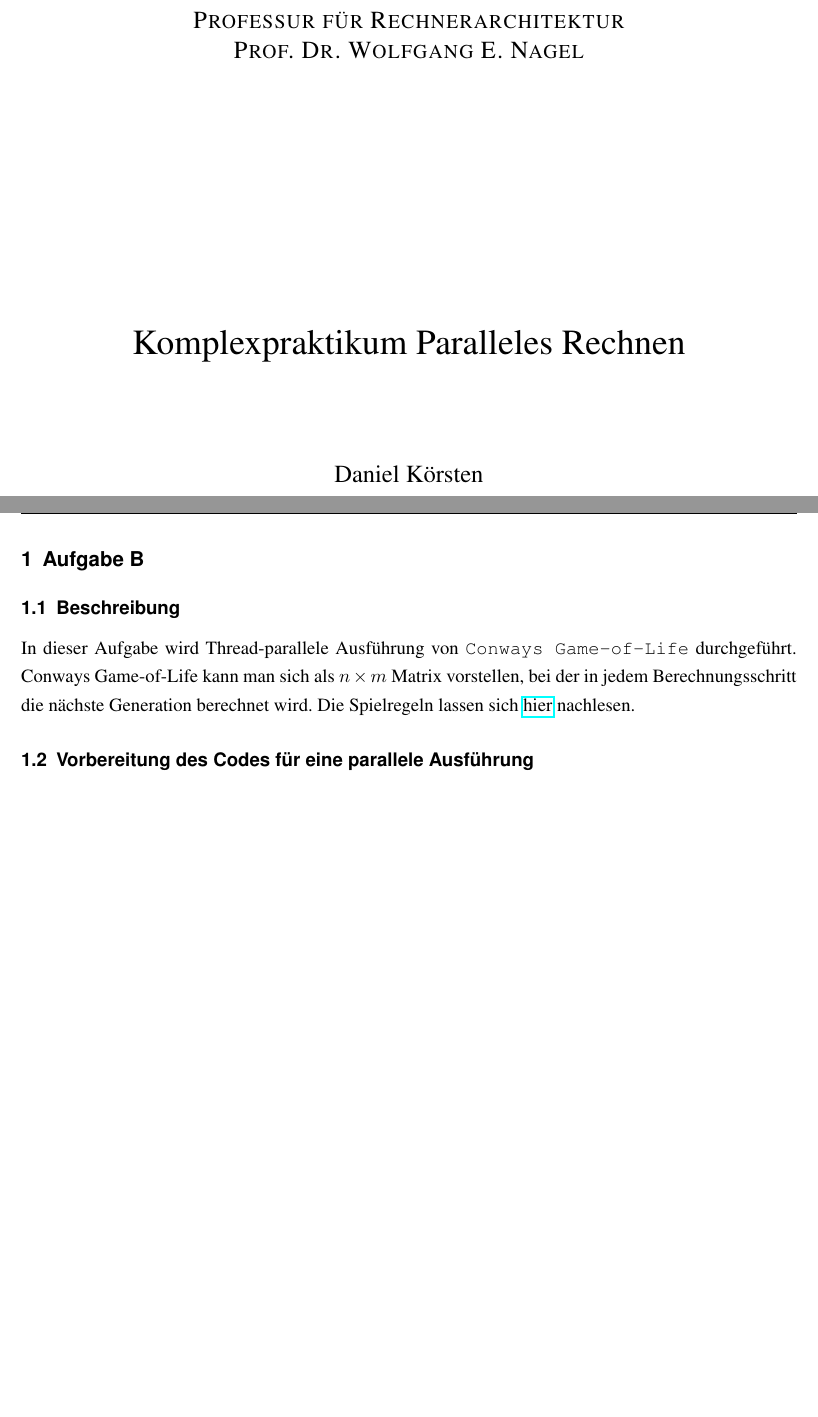
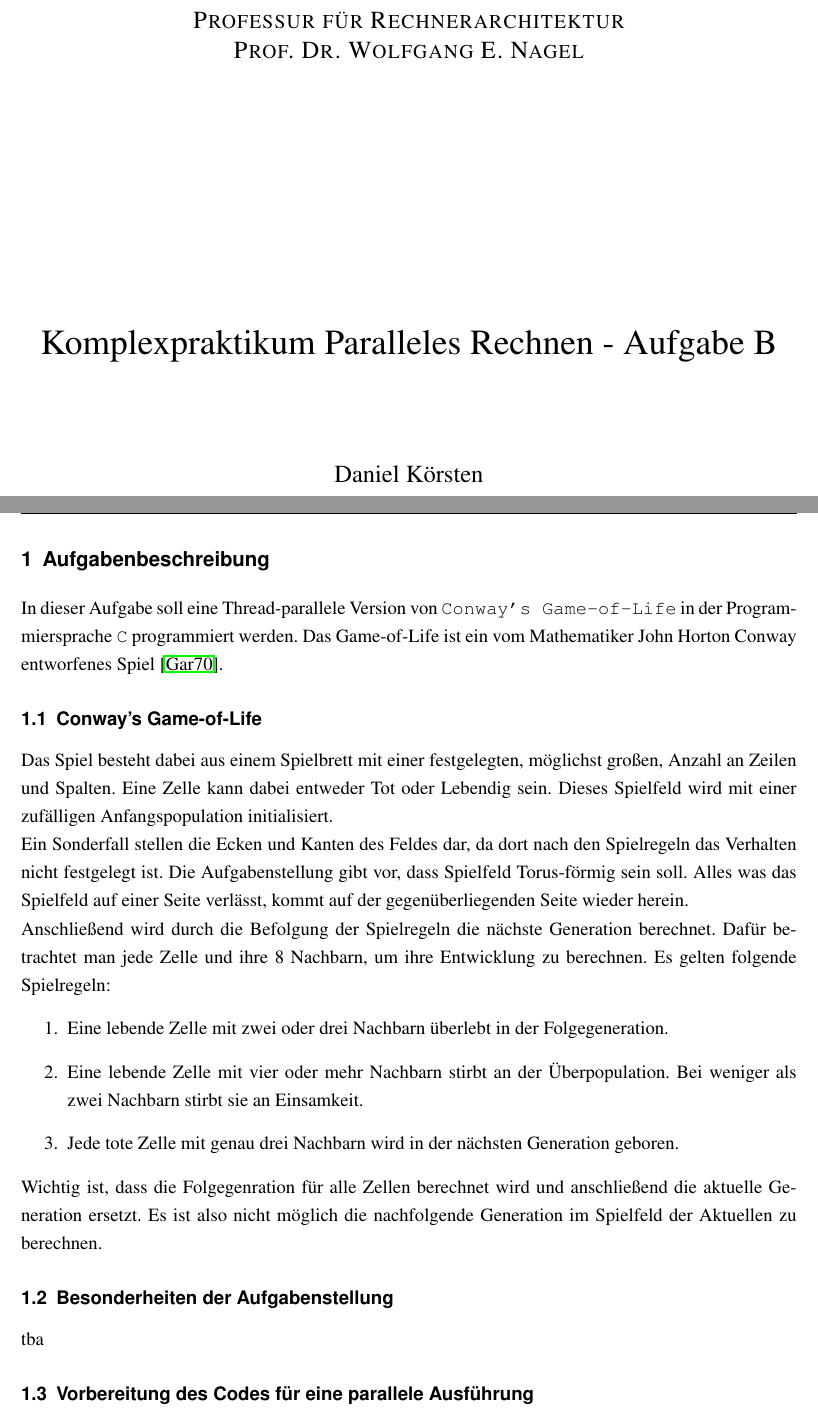
Before and after one commit to technikamateur/Komplexpraktikum-Paralleles-Rechnen, a LaTeX thesis (ZIHLatexVorlage/Praktikumsbericht.tex): two parts of pages 1 and 3 of 5, joined at a grey line, cut so that both start at the same text, the shorter picture padded with empty space. Compiled offline with pdfLaTeX.

Commit message:
added bib, more writing

```diff
--- a/ZIHLatexVorlage/Praktikumsbericht.tex
+++ b/ZIHLatexVorlage/Praktikumsbericht.tex
@@ -1,13 +1,31 @@
 \documentclass[german,plainarticle,hyperref,utf8]{zihpub}
 \author{Daniel Körsten}
-\title{Komplexpraktikum Paralleles Rechnen}
+\title{Komplexpraktikum Paralleles Rechnen - Aufgabe B}
 \matno{4690396}
 \betreuer{Dr. Robert Schöne}
 \bibfiles{bib-filenames}
+
 \begin{document}
-	\section{Aufgabe B}
-	\subsection{Beschreibung}
-	In dieser Aufgabe wird Thread-parallele Ausführung von \verb|Conways Game-of-Life| durchgeführt. Conways Game-of-Life kann man sich als $n\times m$ Matrix vorstellen, bei der in jedem Berechnungsschritt die nächste Generation berechnet wird. Die Spielregeln lassen sich \href{https://de.wikipedia.org/wiki/Conways_Spiel_des_Lebens#Die_Spielregeln}{hier} nachlesen.
+	\section{Aufgabenbeschreibung}
+	In dieser Aufgabe soll eine Thread-parallele Version von \texttt{Conway’s Game-of-Life} in der Programmiersprache \texttt{C} programmiert werden. Das Game-of-Life ist ein vom Mathematiker John Horton Conway entworfenes Spiel \cite{gardner}.
+
+	\subsection{Conway’s Game-of-Life}
+	Das Spiel besteht dabei aus einem Spielbrett mit einer festgelegten, möglichst großen, Anzahl an Zeilen und Spalten. Eine Zelle kann dabei entweder Tot oder Lebendig sein. Dieses Spielfeld wird mit einer zufälligen Anfangspopulation initialisiert.
+
+	Ein Sonderfall stellen die Ecken und Kanten des Feldes dar, da dort nach den Spielregeln das Verhalten nicht festgelegt ist. Die Aufgabenstellung gibt vor, dass Spielfeld Torus-förmig sein soll. Alles was das Spielfeld auf einer Seite verlässt, kommt auf der gegenüberliegenden Seite wieder herein.
+
+	Anschließend wird durch die Befolgung der Spielregeln die nächste Generation berechnet. Dafür betrachtet man jede Zelle und ihre 8 Nachbarn, um ihre Entwicklung zu berechnen. Es gelten folgende Spielregeln:
+	\begin{enumerate}
+		\item Eine lebende Zelle mit zwei oder drei Nachbarn überlebt in der Folgegeneration.
+		\item Eine lebende Zelle mit vier oder mehr Nachbarn stirbt an der Überpopulation. Bei weniger als zwei Nachbarn stirbt sie an Einsamkeit.
+		\item Jede tote Zelle mit genau drei Nachbarn wird in der nächsten Generation geboren.
+	\end{enumerate}
+	Wichtig ist, dass die Folgegenration für alle Zellen berechnet wird und anschließend die aktuelle Generation ersetzt. Es ist also nicht möglich die nachfolgende Generation im Spielfeld der Aktuellen zu berechnen.
+
+	\subsection{Besonderheiten der Aufgabenstellung}
+	tba
+
+
 
 	\subsection{Vorbereitung des Codes für eine parallele Ausführung}
 	Für die Berechnung der nächsten Generation muss nun jede Zelle einzeln betrachtet werden und ihr Zustand in der nächsten Generation gemäß den Spielregeln berechnet werden.
```
Also changed, not shown: ZIHLatexVorlage/Praktikumsbericht.bib (added, +27 -0 lines), ZIHLatexVorlage/Praktikumsbericht.bbl (added), ZIHLatexVorlage/Praktikumsbericht.pdf, ZIHLatexVorlage/Praktikumsbericht.tex (2 more changed lines), 5 other files.
